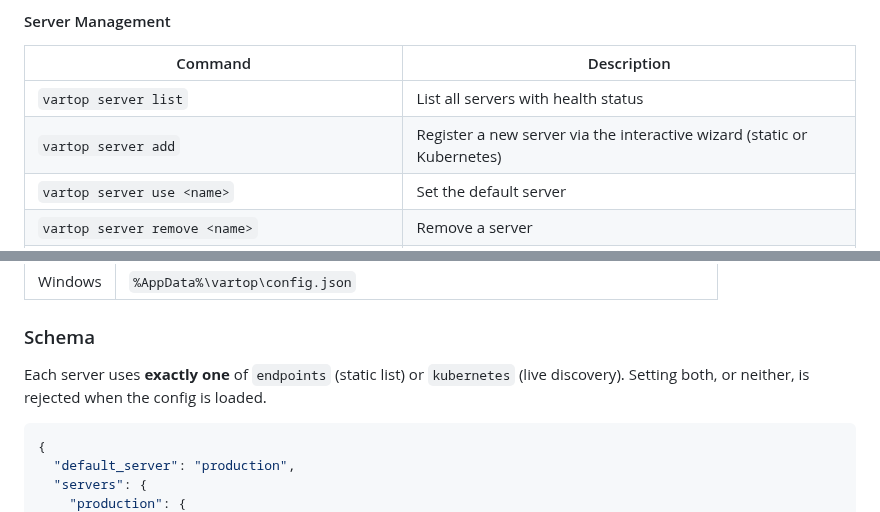
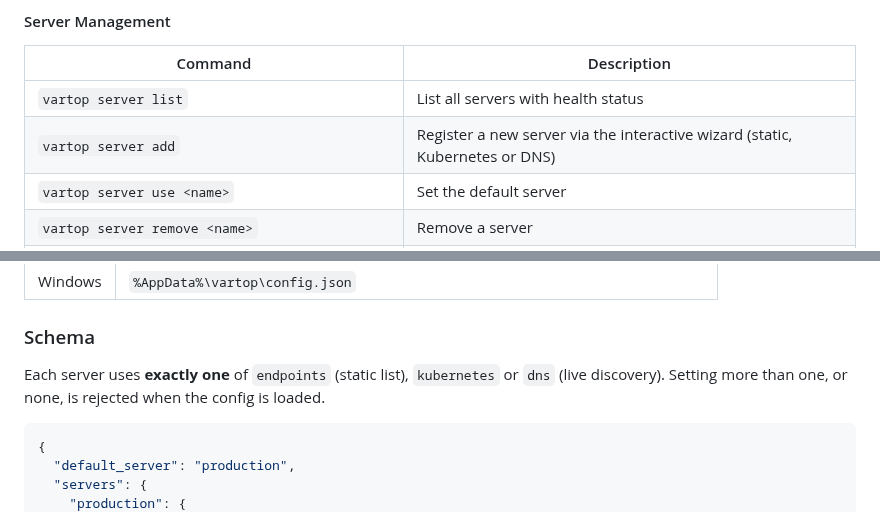
Before and after one commit to goptics/vartop, a Markdown page: README.md, 2 parts joined by grey strips. Drawn GitHub-style.

````diff
--- a/README.md
+++ b/README.md
@@ -111,7 +114,7 @@ make build   # binary at bin/vartop
 | Command | Description |
 | --- | --- |
 | `vartop server list` | List all servers with health status |
-| `vartop server add` | Register a new server via the interactive wizard (static or Kubernetes) |
+| `vartop server add` | Register a new server via the interactive wizard (static, Kubernetes or DNS) |
 | `vartop server use <name>` | Set the default server |
 | `vartop server remove <name>` | Remove a server |
 | `vartop server remove --all` | Remove all servers |
@@ -198,7 +201,7 @@ Configuration lives in your OS user config directory, created on first run (dire
 
 ### Schema
 
-Each server uses **exactly one** of `endpoints` (static list) or `kubernetes` (live discovery). Setting both, or neither, is rejected when the config is loaded.
+Each server uses **exactly one** of `endpoints` (static list), `kubernetes` or `dns` (live discovery). Setting more than one, or none, is rejected when the config is loaded.
 
 ```json
 {
````
Also changed, not shown: other parts of README.md (+52 -5 lines).
